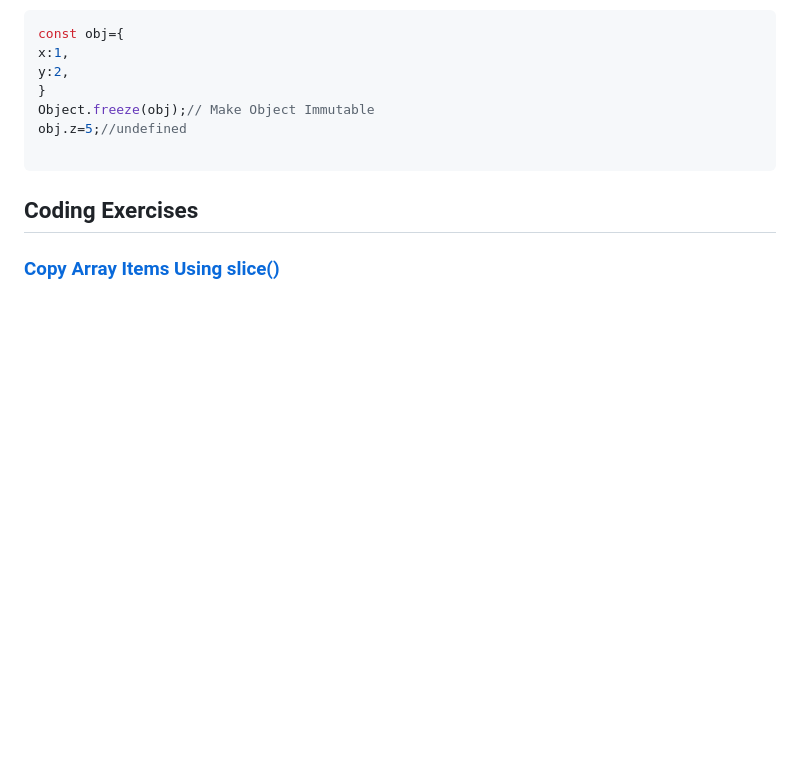
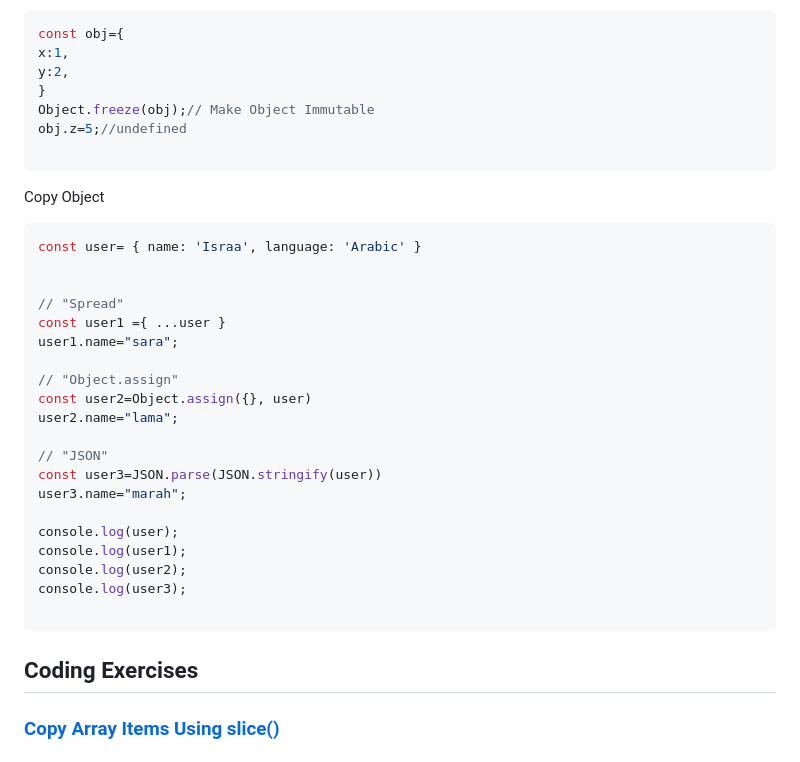
Before and after one commit to IsraaMShtayeh/Learning-Sprint-, a Markdown page: Day3.md, the part around the change. Rendered like a GitHub page; blank space fills up the shorter version.

````diff
--- a/Day3.md
+++ b/Day3.md
@@ -94,7 +94,29 @@ Object.freeze(obj);// Make Object Immutable
 obj.z=5;//undefined
 
 ```
+Copy Object
+```javascript
+const user= { name: 'Israa', language: 'Arabic' }
 
+
+// "Spread"
+const user1 ={ ...user }
+user1.name="sara";
+
+// "Object.assign"
+const user2=Object.assign({}, user)
+user2.name="lama";
+
+// "JSON"
+const user3=JSON.parse(JSON.stringify(user))
+user3.name="marah";
+
+console.log(user);
+console.log(user1);
+console.log(user2);
+console.log(user3);
+
+```
 
 
 ## Coding Exercises
````
